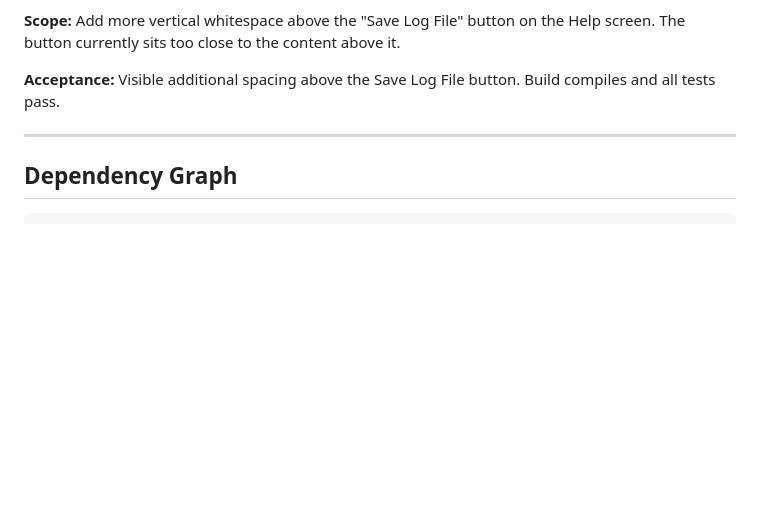
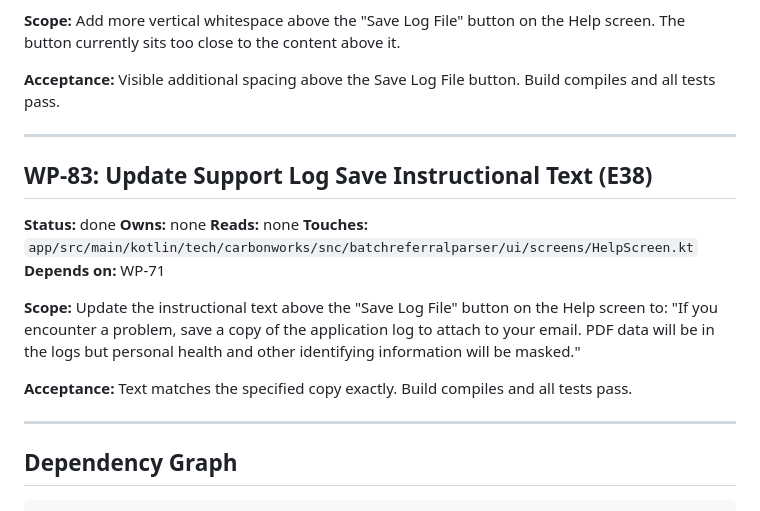
Before and after one commit to carbonworks/smith-and-calabrese-batch-referral-processor, a Markdown page: work-packages.md, the part around the change. Rendered like a GitHub page; blank space fills up the shorter version.

Commit message:
Mark WP-83 done, update prompt log

````diff
--- a/work-packages.md
+++ b/work-packages.md
@@ -1682,6 +1682,21 @@ Add more vertical whitespace above the "Save Log File" button on the Help screen
 
 ---
 
+## WP-83: Update Support Log Save Instructional Text (E38)
+
+**Status:** done
+**Owns:** none
+**Reads:** none
+**Touches:** `app/src/main/kotlin/tech/carbonworks/snc/batchreferralparser/ui/screens/HelpScreen.kt`
+**Depends on:** WP-71
+
+**Scope:**
+Update the instructional text above the "Save Log File" button on the Help screen to: "If you encounter a problem, save a copy of the application log to attach to your email. PDF data will be in the logs but personal health and other identifying information will be masked."
+
+**Acceptance:** Text matches the specified copy exactly. Build compiles and all tests pass.
+
+---
+
 ## Dependency Graph
 
 ```
````
Also changed, not shown: 1 other file.
